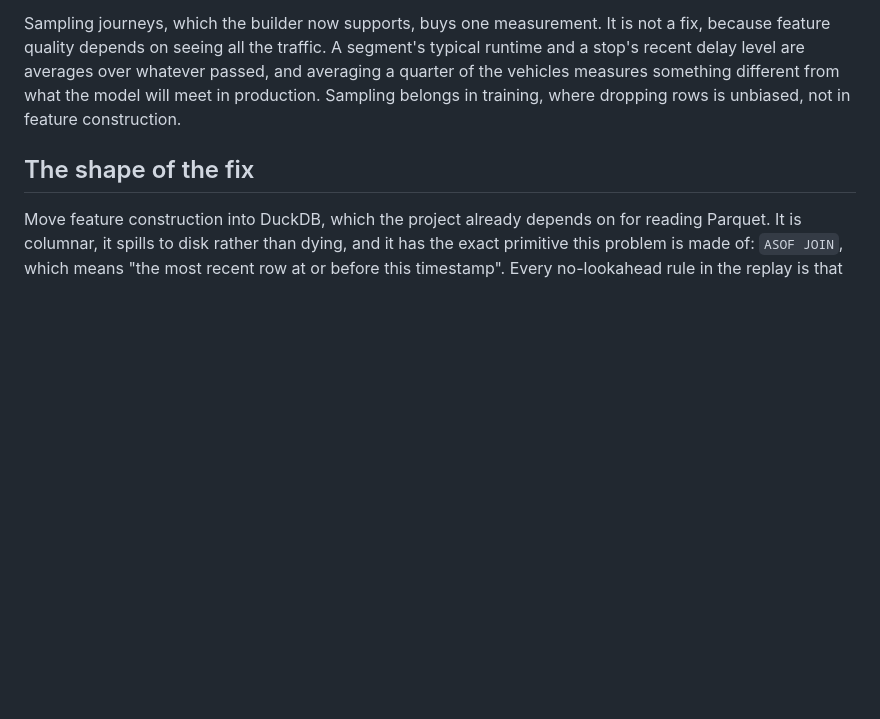
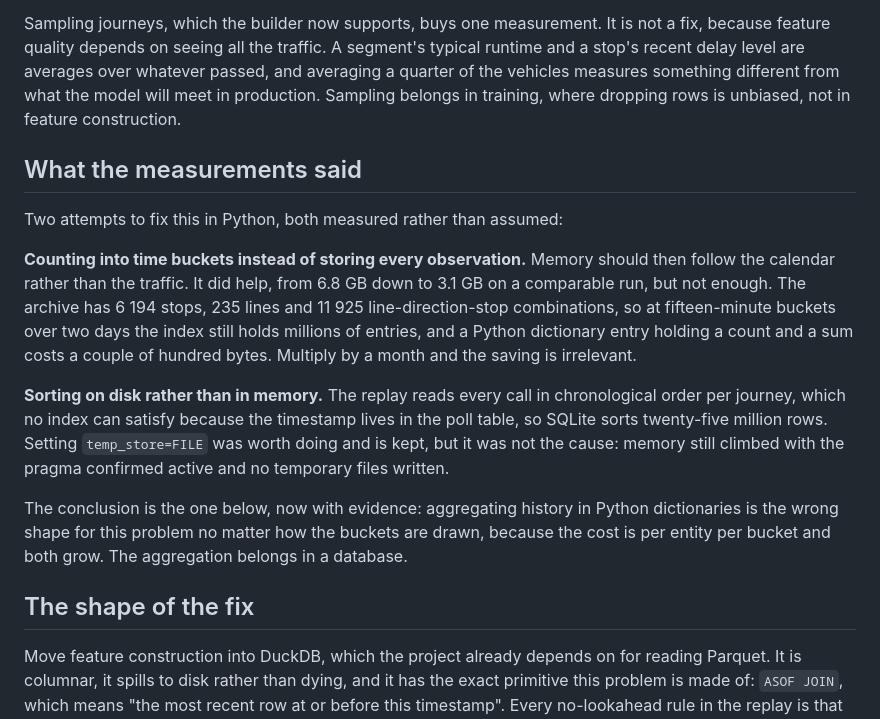
Before and after one commit to triceraz/Punktlig, a Markdown page: docs/scaling.md, the part around the change. GitHub-like rendering; blank space fills up the shorter version.

Commit message:
Record what the two Python-side memory fixes actually measured

```diff
--- a/docs/scaling.md
+++ b/docs/scaling.md
@@ -34,6 +34,30 @@ segment's typical runtime and a stop's recent delay level are averages over
 whatever passed, and averaging a quarter of the vehicles measures something
 different from what the model will meet in production. Sampling belongs in
 training, where dropping rows is unbiased, not in feature construction.
+
+## What the measurements said
+
+Two attempts to fix this in Python, both measured rather than assumed:
+
+**Counting into time buckets instead of storing every observation.** Memory
+should then follow the calendar rather than the traffic. It did help, from
+6.8 GB down to 3.1 GB on a comparable run, but not enough. The archive has
+6 194 stops, 235 lines and 11 925 line-direction-stop combinations, so at
+fifteen-minute buckets over two days the index still holds millions of
+entries, and a Python dictionary entry holding a count and a sum costs a
+couple of hundred bytes. Multiply by a month and the saving is irrelevant.
+
+**Sorting on disk rather than in memory.** The replay reads every call in
+chronological order per journey, which no index can satisfy because the
+timestamp lives in the poll table, so SQLite sorts twenty-five million rows.
+Setting `temp_store=FILE` was worth doing and is kept, but it was not the
+cause: memory still climbed with the pragma confirmed active and no
+temporary files written.
+
+The conclusion is the one below, now with evidence: aggregating history in
+Python dictionaries is the wrong shape for this problem no matter how the
+buckets are drawn, because the cost is per entity per bucket and both grow.
+The aggregation belongs in a database.
 
 ## The shape of the fix
 
```
